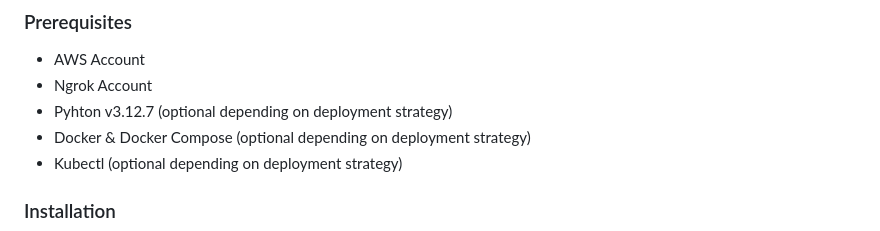
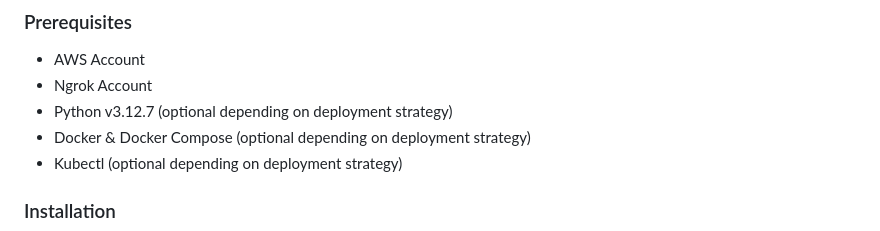
Before and after one commit to Jordan527/TSI-Ticketing-System, a Markdown page: README.md, the part around the change. Rendered like a GitHub page.

Commit message:
Fixed a type in the README

```diff
--- a/README.md
+++ b/README.md
@@ -128,7 +128,7 @@ To get run your own version of the TSI Ticketing System, follow the instructions
 ### Prerequisites
 * AWS Account
 * Ngrok Account
-* Pyhton v3.12.7 (optional depending on deployment strategy)
+* Python v3.12.7 (optional depending on deployment strategy)
 * Docker & Docker Compose (optional depending on deployment strategy)
 * Kubectl (optional depending on deployment strategy)
 
```
